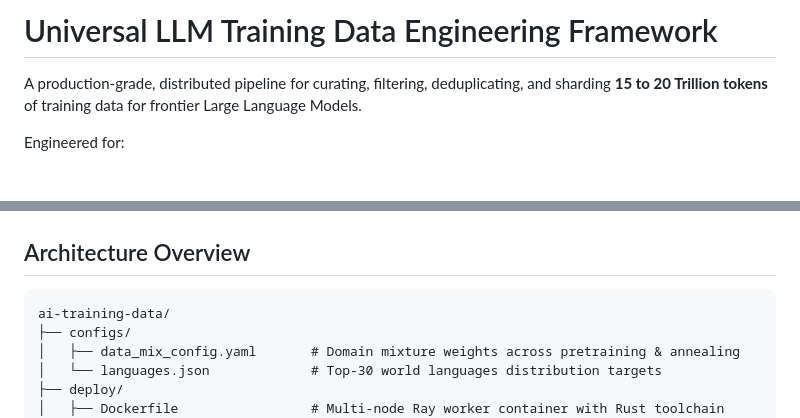
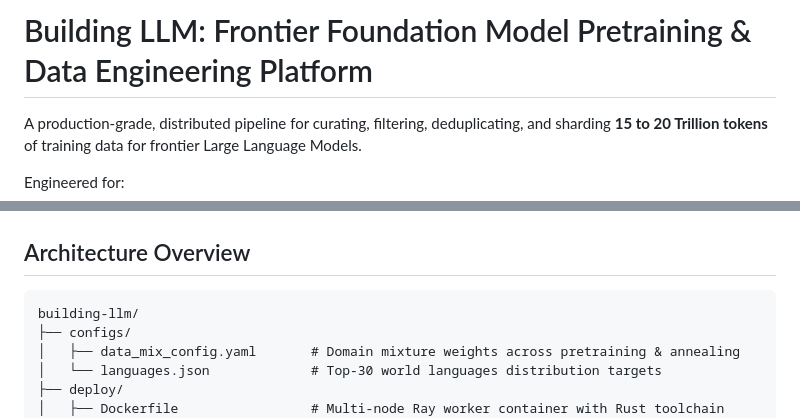
Before and after one commit to kunal0011/building-llm, a Markdown page: README.md, 2 parts joined by grey strips. GitHub-like rendering; blank space fills up the shorter version.

Commit message:
docs: update repository branding to Building LLM

````diff
--- a/README.md
+++ b/README.md
@@ -1,4 +1,4 @@
-# Universal LLM Training Data Engineering Framework
+# Building LLM: Frontier Foundation Model Pretraining & Data Engineering Platform
 
 A production-grade, distributed pipeline for curating, filtering, deduplicating, and sharding **15 to 20 Trillion tokens** of training data for frontier Large Language Models.
 
@@ -13,7 +13,7 @@ Engineered for:
 ## Architecture Overview
 
 ```
-ai-training-data/
+building-llm/
 ├── configs/
 │   ├── data_mix_config.yaml       # Domain mixture weights across pretraining & annealing
 │   └── languages.json             # Top-30 world languages distribution targets
````
